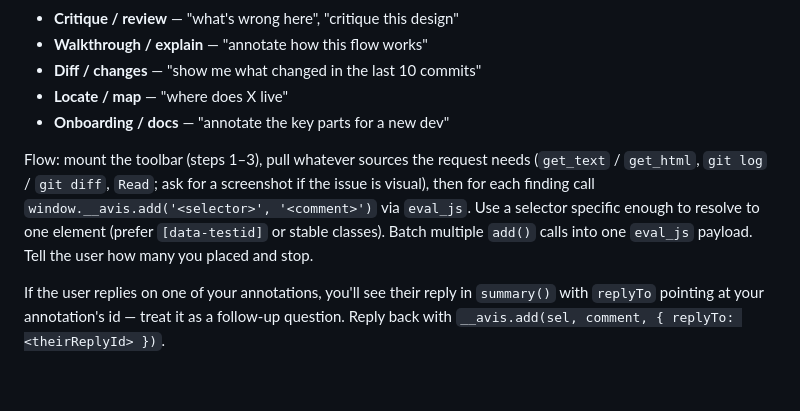
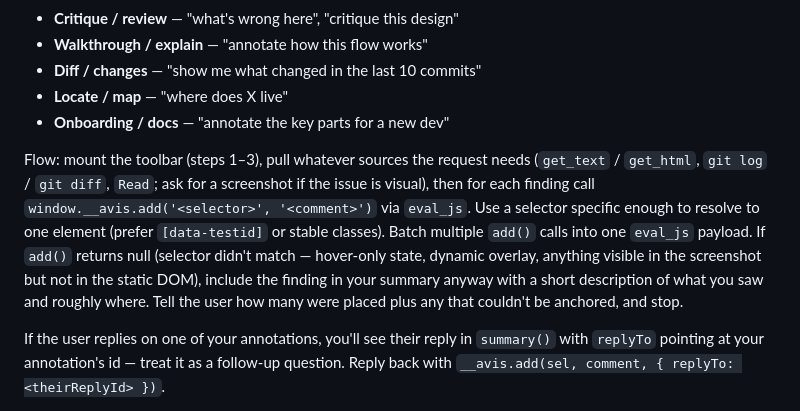
Before and after one commit to sryo/avis, a Markdown page: SKILL.md, the part around the change. GitHub-like rendering; blank space fills up the shorter version.

Commit message:
annotate flow: surface unanchorable findings in summary with description

```diff
--- a/SKILL.md
+++ b/SKILL.md
@@ -118,7 +118,7 @@ The user can flip the direction — they ask you to pin comments instead of poin
 - **Locate / map** — "where does X live"
 - **Onboarding / docs** — "annotate the key parts for a new dev"
 
-Flow: mount the toolbar (steps 1–3), pull whatever sources the request needs (`get_text` / `get_html`, `git log` / `git diff`, `Read`; ask for a screenshot if the issue is visual), then for each finding call `window.__avis.add('<selector>', '<comment>')` via `eval_js`. Use a selector specific enough to resolve to one element (prefer `[data-testid]` or stable classes). Batch multiple `add()` calls into one `eval_js` payload. Tell the user how many you placed and stop.
+Flow: mount the toolbar (steps 1–3), pull whatever sources the request needs (`get_text` / `get_html`, `git log` / `git diff`, `Read`; ask for a screenshot if the issue is visual), then for each finding call `window.__avis.add('<selector>', '<comment>')` via `eval_js`. Use a selector specific enough to resolve to one element (prefer `[data-testid]` or stable classes). Batch multiple `add()` calls into one `eval_js` payload. If `add()` returns null (selector didn't match — hover-only state, dynamic overlay, anything visible in the screenshot but not in the static DOM), include the finding in your summary anyway with a short description of what you saw and roughly where. Tell the user how many were placed plus any that couldn't be anchored, and stop.
 
 If the user replies on one of your annotations, you'll see their reply in `summary()` with `replyTo` pointing at your annotation's id — treat it as a follow-up question. Reply back with `__avis.add(sel, comment, { replyTo: <theirReplyId> })`.
 
```
